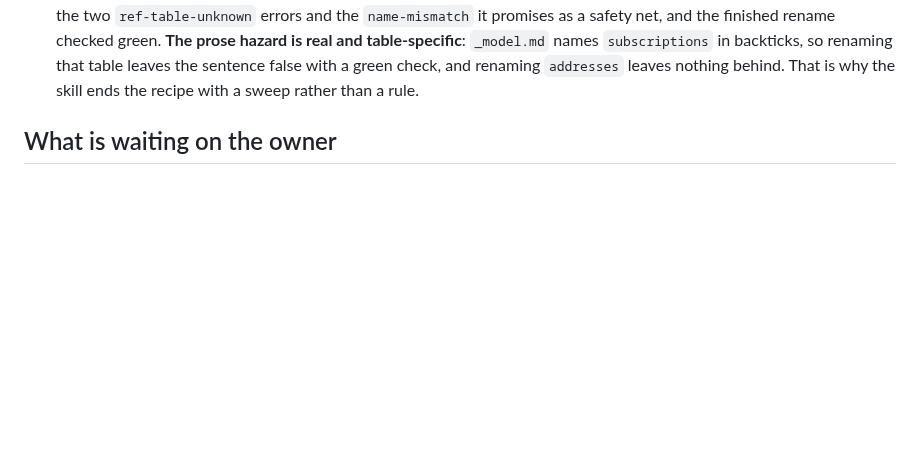
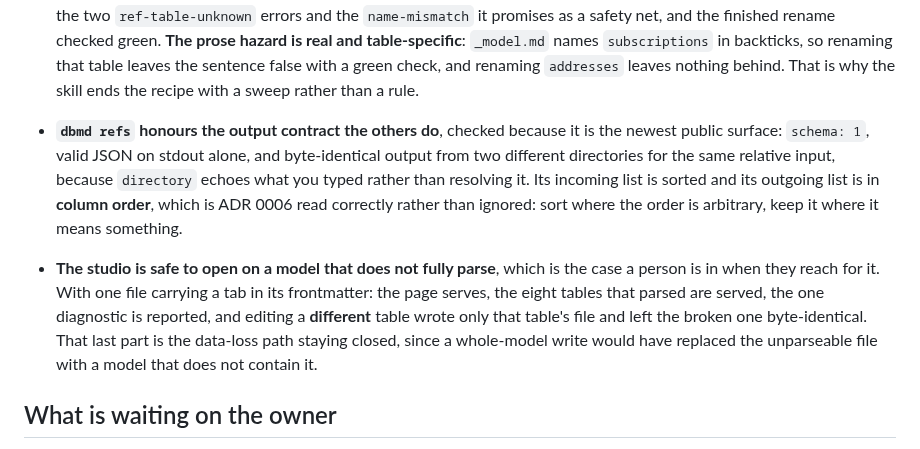
Before and after one commit to BlakeHastings/dbmd, a Markdown page: docs/process/handoff.md, the part around the change. GitHub-like rendering; blank space fills up the shorter version.

Commit message:
The newest surface, and the studio on a model that will not parse (#91)
Two checks while three agents were out, both on things a successor would
otherwise have to redo.

dbmd refs landed an hour ago and is the newest public contract, so it is where
the output rules are most likely to have been missed. It has schema 1, its stdout
is valid JSON on its own, and running it from two different directories on the
same relative input produces byte-identical bytes, because directory echoes what
you typed rather than resolving it. That is the invariant the reader only got a
test for this morning.

Its incoming list is sorted and its outgoing list is in column order. That looked
like an oversight until I read ADR 0006 again: sort what is emitted where a sort
order is not meaningful. Incoming refs have no natural order, outgoing ones are
the columns of the table in the order the file has them. It is the rule applied
rather than ignored.

The second is the case a person is actually in when they open the studio. With
one file carrying a tab in its frontmatter, the page serves, the eight tables
that parsed are served, the one diagnostic is reported, and editing a different
table wrote only that table's file and left the broken one byte-identical.

That last part is the data-loss path staying closed. A whole-model write at that
moment would have replaced the unparseable file with a model that does not
contain it, which is the writer's only option doing the job it exists for,
observed in the product rather than in a test.


Claude-Session: https://claude.ai/code/session_01Dk72rgRy5otKkGtEUmevnZ

Co-authored-by: Claude Opus 5 (1M context) <noreply@anthropic.com>

```diff
--- a/docs/process/handoff.md
+++ b/docs/process/handoff.md
@@ -237,6 +237,21 @@ rather than by reading.
   check, and renaming `addresses` leaves nothing behind. That is why the skill
   ends the recipe with a sweep rather than a rule.
 
+- **`dbmd refs` honours the output contract the others do**, checked because it
+  is the newest public surface: `schema: 1`, valid JSON on stdout alone, and
+  byte-identical output from two different directories for the same relative
+  input, because `directory` echoes what you typed rather than resolving it.
+  Its incoming list is sorted and its outgoing list is in **column order**,
+  which is ADR 0006 read correctly rather than ignored: sort where the order is
+  arbitrary, keep it where it means something.
+- **The studio is safe to open on a model that does not fully parse**, which is
+  the case a person is in when they reach for it. With one file carrying a tab
+  in its frontmatter: the page serves, the eight tables that parsed are served,
+  the one diagnostic is reported, and editing a **different** table wrote only
+  that table's file and left the broken one byte-identical. That last part is
+  the data-loss path staying closed, since a whole-model write would have
+  replaced the unparseable file with a model that does not contain it.
+
 
 ## What is waiting on the owner
 
```
